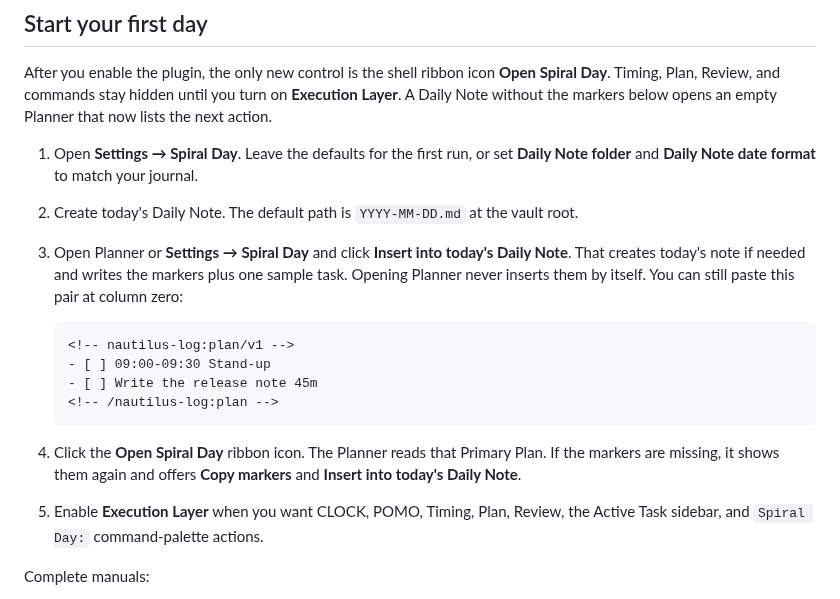
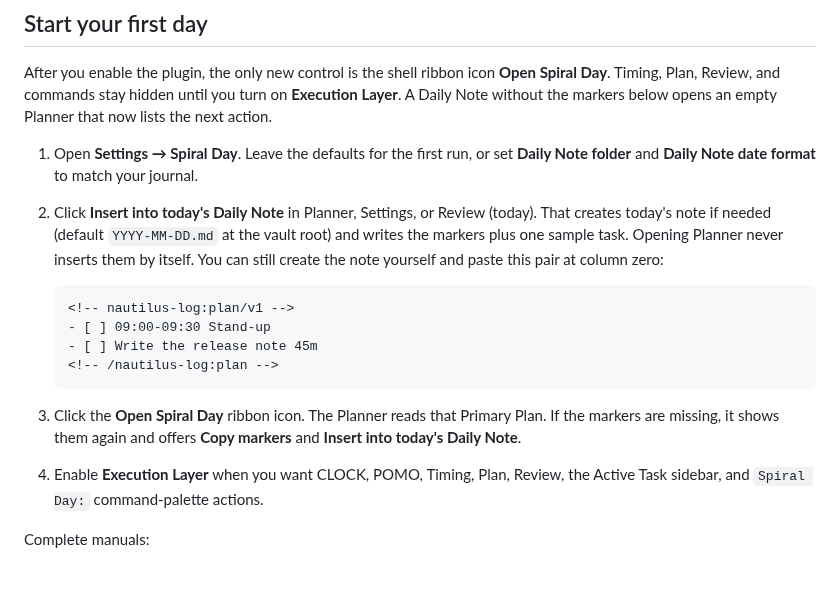
Before and after one commit to oldwinter/obsidian-nautilus-log, a Markdown page: README.md, the part around the change. GitHub-like rendering; blank space fills up the shorter version.

````diff
--- a/README.md
+++ b/README.md
@@ -54,11 +54,10 @@ empty Planner that now lists the next action.
 
 1. Open **Settings → Spiral Day**. Leave the defaults for the first run, or set
    **Daily Note folder** and **Daily Note date format** to match your journal.
-2. Create today's Daily Note. The default path is `YYYY-MM-DD.md` at the vault
-   root.
-3. Open Planner or **Settings → Spiral Day** and click **Insert into today's
-   Daily Note**. That creates today's note if needed and writes the markers plus
-   one sample task. Opening Planner never inserts them by itself. You can still
+2. Click **Insert into today's Daily Note** in Planner, Settings, or Review
+   (today). That creates today's note if needed (default `YYYY-MM-DD.md` at the
+   vault root) and writes the markers plus one sample task. Opening Planner
+   never inserts them by itself. You can still create the note yourself and
    paste this pair at column zero:
 
    ```markdown
@@ -68,10 +67,10 @@ empty Planner that now lists the next action.
    <!-- /nautilus-log:plan -->
    ```
 
-4. Click the **Open Spiral Day** ribbon icon. The Planner reads that Primary
+3. Click the **Open Spiral Day** ribbon icon. The Planner reads that Primary
    Plan. If the markers are missing, it shows them again and offers **Copy
    markers** and **Insert into today's Daily Note**.
-5. Enable **Execution Layer** when you want CLOCK, POMO, Timing, Plan, Review,
+4. Enable **Execution Layer** when you want CLOCK, POMO, Timing, Plan, Review,
    the Active Task sidebar, and `Spiral Day:` command-palette actions.
 
 Complete manuals:
````
Also changed, not shown: docs/user-guide.md (+5 -5 lines), docs/user-guide.zh.md (+3 -4 lines), docs/user-guide/images/02-settings-first-run.png, docs/user-guide/images/05-planner-empty-guidance.png, 4 other files.
